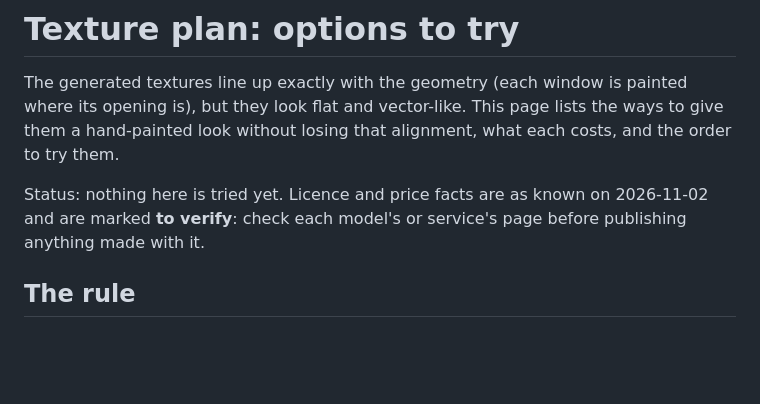
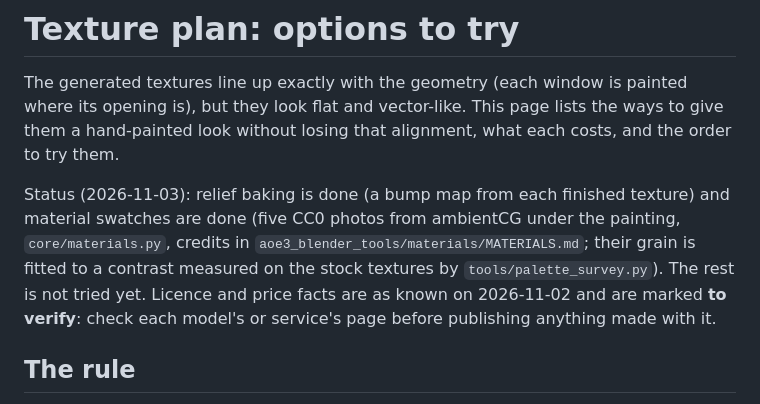
Before and after one commit to Gorgorito12/aoe3-blender-tools, a Markdown page: docs/texture-plan.md, the part around the change. GitHub-like rendering; blank space fills up the shorter version.

```diff
--- a/docs/texture-plan.md
+++ b/docs/texture-plan.md
@@ -4,8 +4,12 @@ The generated textures line up exactly with the geometry (each window is painted
 opening is), but they look flat and vector-like. This page lists the ways to give them a
 hand-painted look without losing that alignment, what each costs, and the order to try them.
 
-Status: nothing here is tried yet. Licence and price facts are as known on 2026-11-02 and are
-marked **to verify**: check each model's or service's page before publishing anything made with it.
+Status (2026-11-03): relief baking is done (a bump map from each finished texture) and material
+swatches are done (five CC0 photos from ambientCG under the painting, `core/materials.py`, credits
+in `aoe3_blender_tools/materials/MATERIALS.md`; their grain is fitted to a contrast measured on
+the stock textures by `tools/palette_survey.py`). The rest is not tried yet. Licence and price
+facts are as known on 2026-11-02 and are marked **to verify**: check each model's or service's
+page before publishing anything made with it.
 
 ## The rule
 
```
Also changed, not shown: CLAUDE.md (+9 -1 lines), README.md (+11 -7 lines), examples/blender_panel.jpg (added), 1 other file.
